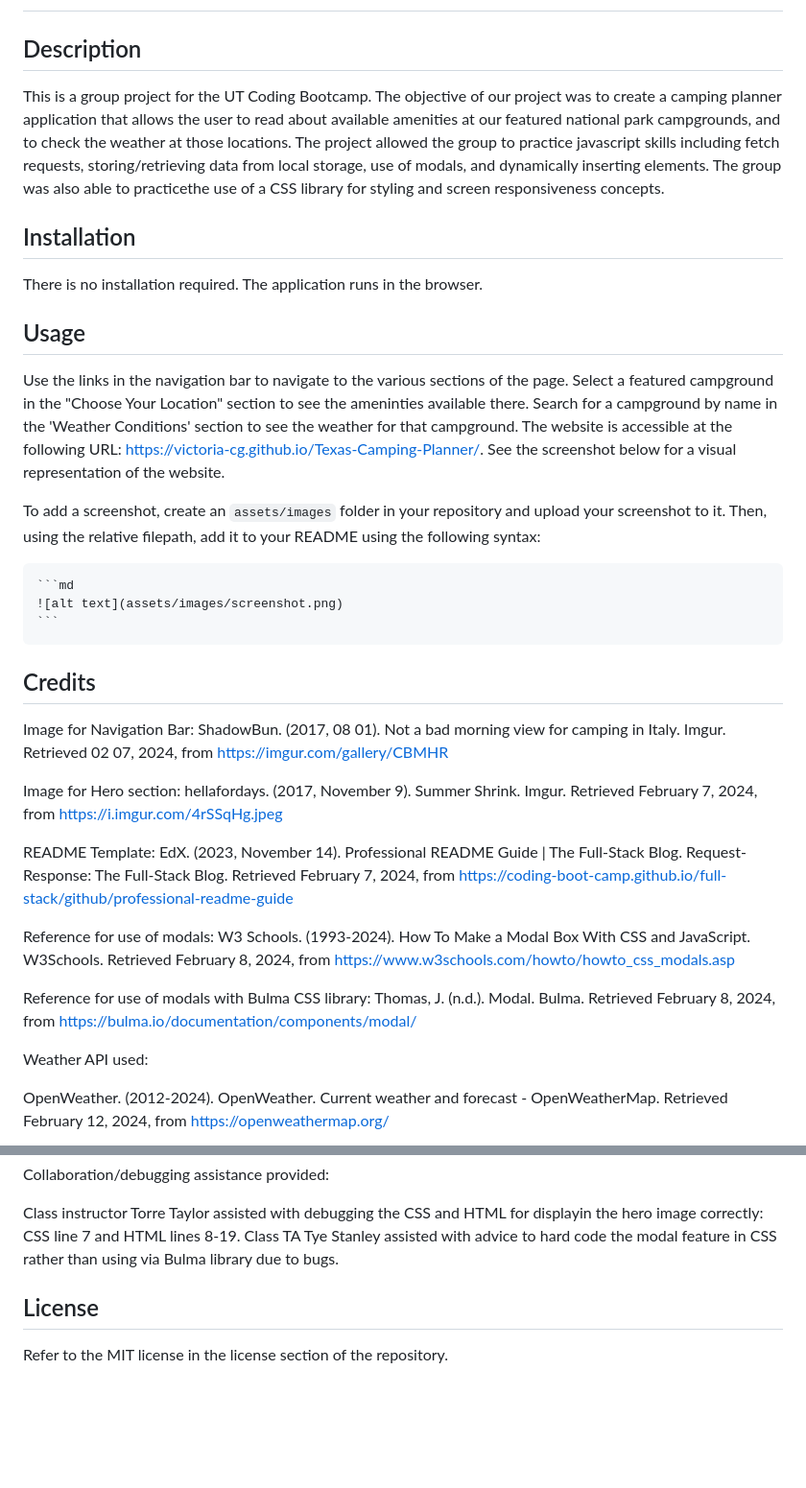
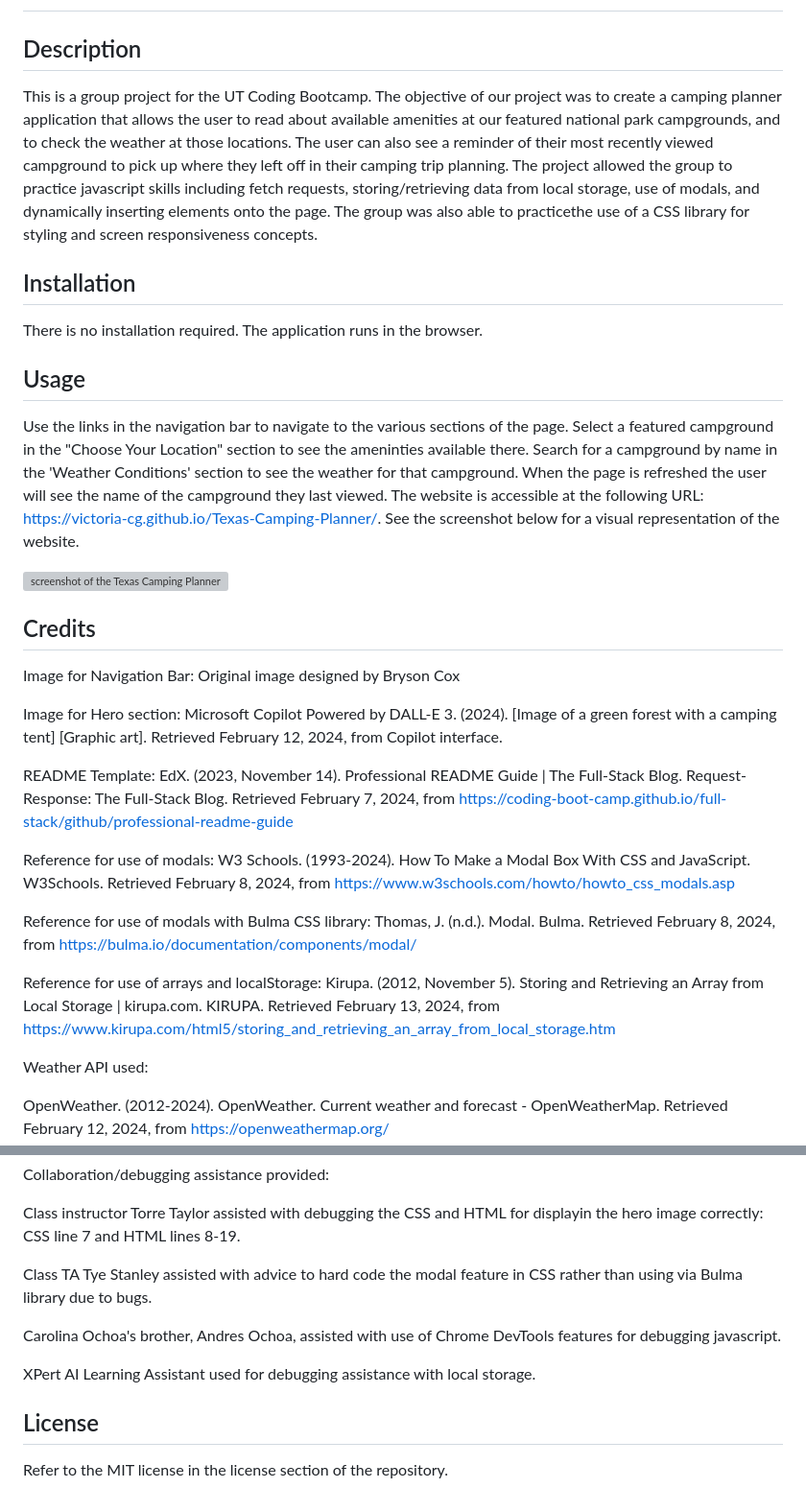
Before and after one commit to victoria-cg/Texas-Camping-Planner, a Markdown page: README.md, 2 parts joined by grey strips. Shown: that part at 96% size. Rendered like a GitHub page; blank space fills up the shorter version; grey boxes are pictures that could not be loaded.

Commit message:
finished README

````diff
--- a/README.md
+++ b/README.md
@@ -2,7 +2,7 @@
 
 ## Description
 
-This is a group project for the UT Coding Bootcamp. The objective of our project was to create a camping planner application that allows the user to read about available amenities at our featured national park campgrounds, and to check the weather at those locations. The project allowed the group to practice javascript skills including fetch requests, storing/retrieving data from local storage, use of modals, and dynamically inserting elements. The group was also able to practicethe use of a CSS library for styling and screen responsiveness concepts.
+This is a group project for the UT Coding Bootcamp. The objective of our project was to create a camping planner application that allows the user to read about available amenities at our featured national park campgrounds, and to check the weather at those locations. The user can also see a reminder of their most recently viewed campground to pick up where they left off in their camping trip planning. The project allowed the group to practice javascript skills including fetch requests, storing/retrieving data from local storage, use of modals, and dynamically inserting elements onto the page. The group was also able to practicethe use of a CSS library for styling and screen responsiveness concepts.
 
 
 ## Installation
@@ -11,22 +11,19 @@ There is no installation required. The application runs in the browser.
 
 ## Usage
 
-Use the links in the navigation bar to navigate to the various sections of the page. Select a featured campground in the "Choose Your Location" section to see the ameninties available there. Search for a campground by name in the 'Weather Conditions' section to see the weather for that campground. The website is accessible at the following URL: https://victoria-cg.github.io/Texas-Camping-Planner/. See the screenshot below for a visual representation of the website.
+Use the links in the navigation bar to navigate to the various sections of the page. Select a featured campground in the "Choose Your Location" section to see the ameninties available there. Search for a campground by name in the 'Weather Conditions' section to see the weather for that campground. When the page is refreshed the user will see the name of the campground they last viewed. The website is accessible at the following URL: https://victoria-cg.github.io/Texas-Camping-Planner/. See the screenshot below for a visual representation of the website.
 
 
-To add a screenshot, create an `assets/images` folder in your repository and upload your screenshot to it. Then, using the relative filepath, add it to your README using the following syntax:
 
-    ```md
-    ![alt text](assets/images/screenshot.png)
-    ```
+![screenshot of the Texas Camping Planner Website](assets/images/camping-planner-screenshot.png)
 
 ## Credits
 
 Image for Navigation Bar:
-ShadowBun. (2017, 08 01). Not a bad morning view for camping in Italy. Imgur. Retrieved 02 07, 2024, from https://imgur.com/gallery/CBMHR
+Original image designed by Bryson Cox
 
 Image for Hero section:
-hellafordays. (2017, November 9). Summer Shrink. Imgur. Retrieved February 7, 2024, from https://i.imgur.com/4rSSqHg.jpeg
+Microsoft Copilot Powered by DALL-E 3. (2024). [Image of a green forest with a camping tent] [Graphic art]. Retrieved February 12, 2024, from Copilot interface.
 
 README Template:
 EdX. (2023, November 14). Professional README Guide | The Full-Stack Blog. Request-Response: The Full-Stack Blog. Retrieved February 7, 2024, from https://coding-boot-camp.github.io/full-stack/github/professional-readme-guide
@@ -36,6 +33,9 @@ W3 Schools. (1993-2024). How To Make a Modal Box With CSS and JavaScript. W3Scho
 
 Reference for use of modals with Bulma CSS library:
 Thomas, J. (n.d.). Modal. Bulma. Retrieved February 8, 2024, from https://bulma.io/documentation/components/modal/
+
+Reference for use of arrays and localStorage:
+Kirupa. (2012, November 5). Storing and Retrieving an Array from Local Storage | kirupa.com. KIRUPA. Retrieved February 13, 2024, from https://www.kirupa.com/html5/storing_and_retrieving_an_array_from_local_storage.htm
 
 Weather API used:
 
@@ -53,7 +53,12 @@ This project was a collaboration between UT Coding Bootcamp students Benjamin Br
 Collaboration/debugging assistance provided:
 
 Class instructor Torre Taylor assisted with debugging the CSS and HTML for displayin the hero image correctly: CSS line 7 and HTML lines 8-19.
+
 Class TA Tye Stanley assisted with advice to hard code the modal feature in CSS rather than using via Bulma library due to bugs.
+
+Carolina Ochoa's brother, Andres Ochoa, assisted with use of Chrome DevTools features for debugging javascript.
+
+XPert AI Learning Assistant used for debugging assistance with local storage.
 
 ## License
 
````
